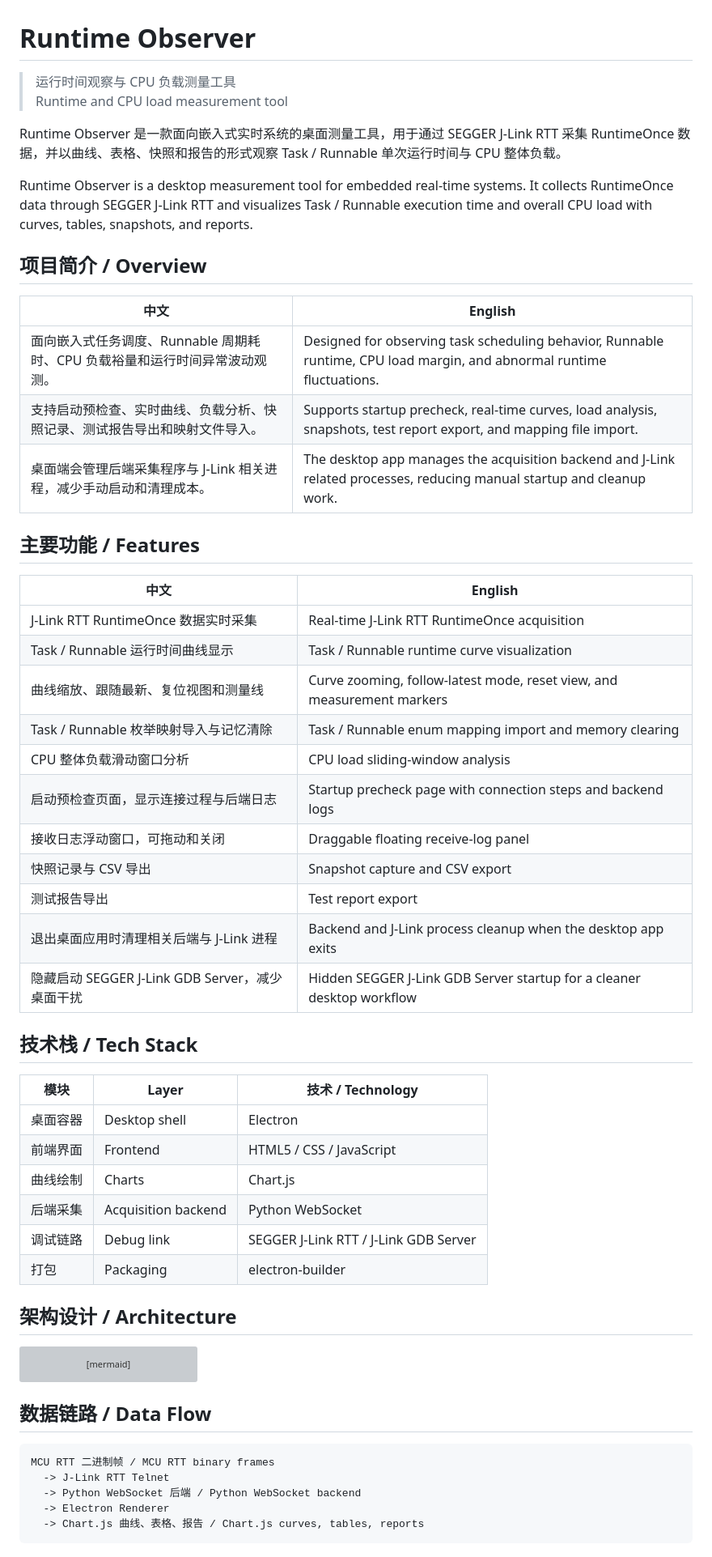
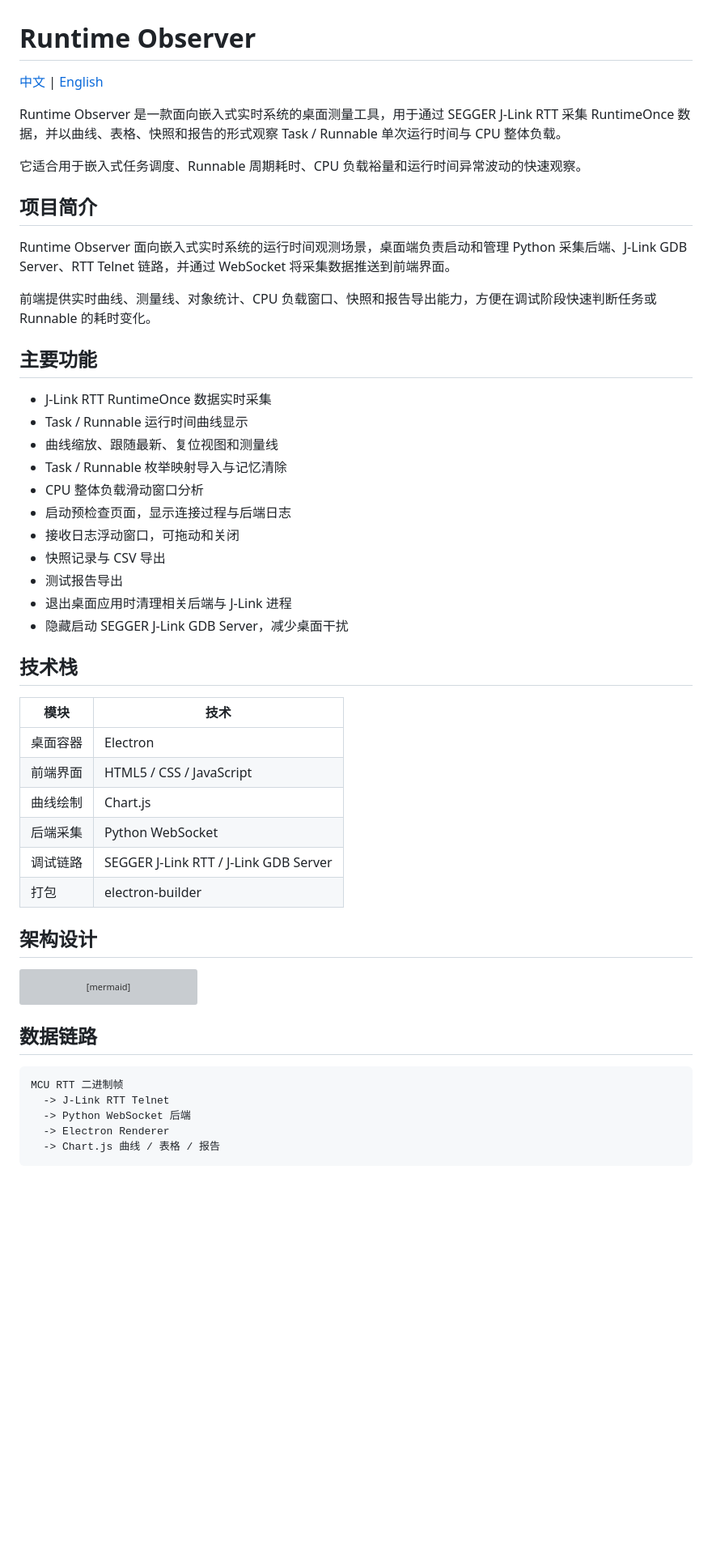
Before and after one commit to GitXueP/RTT_Os_Monitor, a Markdown page: README.md, the part around one of its changes. Shown at 81% size. GitHub-like rendering; blank space fills up the shorter version; grey boxes are pictures that could not be loaded.

Commit message:
Split README language pages

````diff
--- a/README.md
+++ b/README.md
@@ -1,48 +1,43 @@
 # Runtime Observer
 
-> 运行时间观察与 CPU 负载测量工具
-> Runtime and CPU load measurement tool
+[中文](README.md) | [English](README.en.md)
 
 Runtime Observer 是一款面向嵌入式实时系统的桌面测量工具，用于通过 SEGGER J-Link RTT 采集 RuntimeOnce 数据，并以曲线、表格、快照和报告的形式观察 Task / Runnable 单次运行时间与 CPU 整体负载。
 
-Runtime Observer is a desktop measurement tool for embedded real-time systems. It collects RuntimeOnce data through SEGGER J-Link RTT and visualizes Task / Runnable execution time and overall CPU load with curves, tables, snapshots, and reports.
+它适合用于嵌入式任务调度、Runnable 周期耗时、CPU 负载裕量和运行时间异常波动的快速观察。
 
-## 项目简介 / Overview
+## 项目简介
 
-| 中文 | English |
+Runtime Observer 面向嵌入式实时系统的运行时间观测场景，桌面端负责启动和管理 Python 采集后端、J-Link GDB Server、RTT Telnet 链路，并通过 WebSocket 将采集数据推送到前端界面。
+
+前端提供实时曲线、测量线、对象统计、CPU 负载窗口、快照和报告导出能力，方便在调试阶段快速判断任务或 Runnable 的耗时变化。
+
+## 主要功能
+
+- J-Link RTT RuntimeOnce 数据实时采集
+- Task / Runnable 运行时间曲线显示
+- 曲线缩放、跟随最新、复位视图和测量线
+- Task / Runnable 枚举映射导入与记忆清除
+- CPU 整体负载滑动窗口分析
+- 启动预检查页面，显示连接过程与后端日志
+- 接收日志浮动窗口，可拖动和关闭
+- 快照记录与 CSV 导出
+- 测试报告导出
+- 退出桌面应用时清理相关后端与 J-Link 进程
+- 隐藏启动 SEGGER J-Link GDB Server，减少桌面干扰
+
+## 技术栈
+
+| 模块 | 技术 |
 | --- | --- |
-| 面向嵌入式任务调度、Runnable 周期耗时、CPU 负载裕量和运行时间异常波动观测。 | Designed for observing task scheduling behavior, Runnable runtime, CPU load margin, and abnormal runtime fluctuations. |
-| 支持启动预检查、实时曲线、负载分析、快照记录、测试报告导出和映射文件导入。 | Supports startup precheck, real-time curves, load analysis, snapshots, test report export, and mapping file import. |
-| 桌面端会管理后端采集程序与 J-Link 相关进程，减少手动启动和清理成本。 | The desktop app manages the acquisition backend and J-Link related processes, reducing manual startup and cleanup work. |
+| 桌面容器 | Electron |
+| 前端界面 | HTML5 / CSS / JavaScript |
+| 曲线绘制 | Chart.js |
+| 后端采集 | Python WebSocket |
+| 调试链路 | SEGGER J-Link RTT / J-Link GDB Server |
+| 打包 | electron-builder |
 
-## 主要功能 / Features
-
-| 中文 | English |
-| --- | --- |
-| J-Link RTT RuntimeOnce 数据实时采集 | Real-time J-Link RTT RuntimeOnce acquisition |
-| Task / Runnable 运行时间曲线显示 | Task / Runnable runtime curve visualization |
-| 曲线缩放、跟随最新、复位视图和测量线 | Curve zooming, follow-latest mode, reset view, and measurement markers |
-| Task / Runnable 枚举映射导入与记忆清除 | Task / Runnable enum mapping import and memory clearing |
-| CPU 整体负载滑动窗口分析 | CPU load sliding-window analysis |
-| 启动预检查页面，显示连接过程与后端日志 | Startup precheck page with connection steps and backend logs |
-| 接收日志浮动窗口，可拖动和关闭 | Draggable floating receive-log panel |
-| 快照记录与 CSV 导出 | Snapshot capture and CSV export |
-| 测试报告导出 | Test report export |
-| 退出桌面应用时清理相关后端与 J-Link 进程 | Backend and J-Link process cleanup when the desktop app exits |
-| 隐藏启动 SEGGER J-Link GDB Server，减少桌面干扰 | Hidden SEGGER J-Link GDB Server startup for a cleaner desktop workflow |
-
-## 技术栈 / Tech Stack
-
-| 模块 | Layer | 技术 / Technology |
-| --- | --- | --- |
-| 桌面容器 | Desktop shell | Electron |
-| 前端界面 | Frontend | HTML5 / CSS / JavaScript |
-| 曲线绘制 | Charts | Chart.js |
-| 后端采集 | Acquisition backend | Python WebSocket |
-| 调试链路 | Debug link | SEGGER J-Link RTT / J-Link GDB Server |
-| 打包 | Packaging | electron-builder |
-
-## 架构设计 / Architecture
+## 架构设计
 
 ```mermaid
 flowchart LR
@@ -65,13 +60,13 @@ flowchart LR
   UI --> User
 ```
 
-## 数据链路 / Data Flow
+## 数据链路
 
 ```text
-MCU RTT 二进制帧 / MCU RTT binary frames
+MCU RTT 二进制帧
   -> J-Link RTT Telnet
-  -> Python WebSocket 后端 / Python WebSocket backend
+  -> Python WebSocket 后端
   -> Electron Renderer
-  -> Chart.js 曲线、表格、报告 / Chart.js curves, tables, reports
+  -> Chart.js 曲线 / 表格 / 报告
 ```
 
````
Also changed, not shown: other parts of README.md (+14 -18 lines), README.en.md (added, +105 -0 lines).
